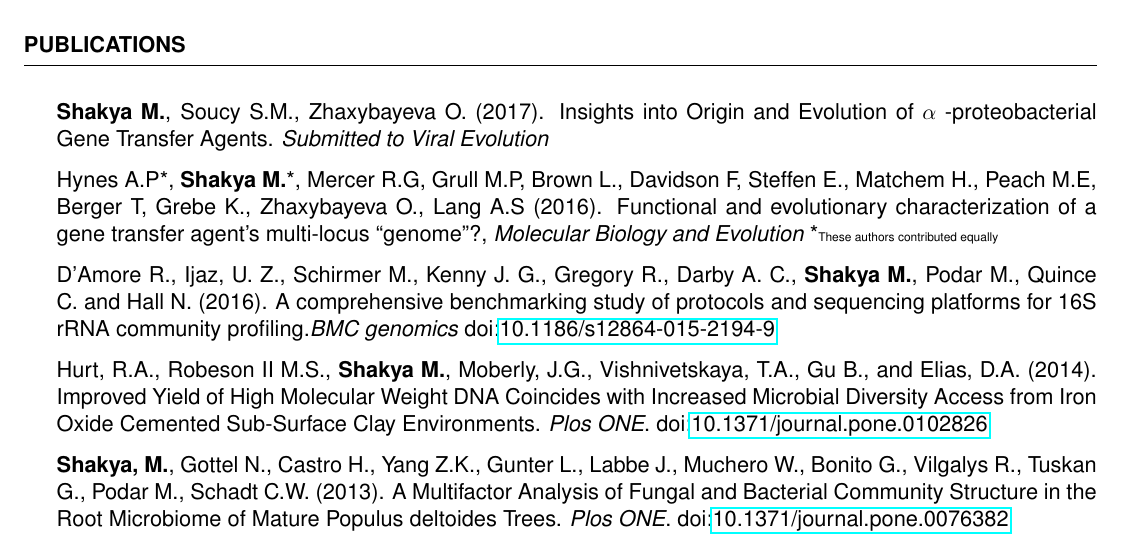
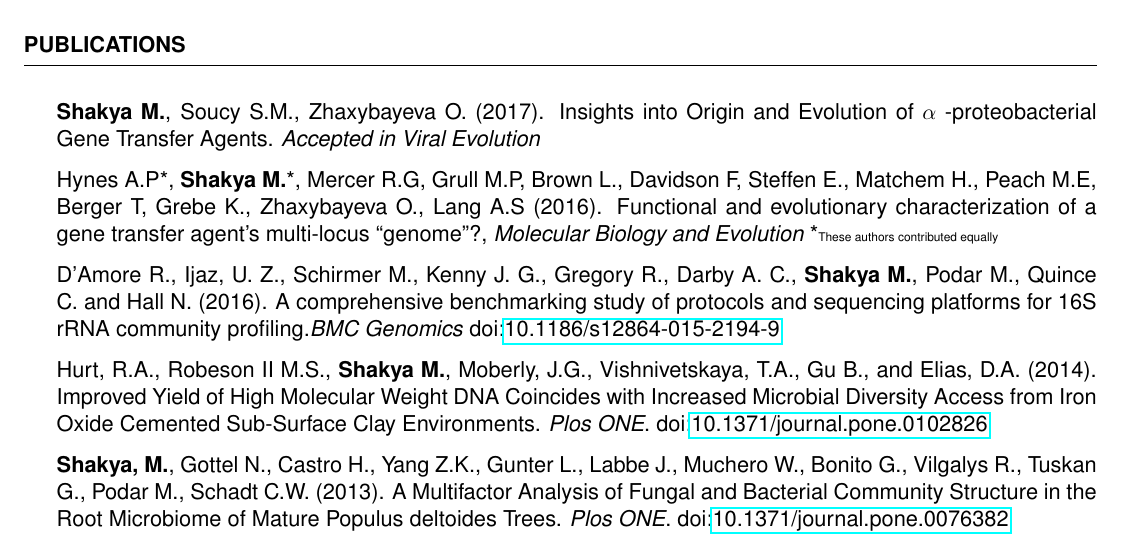
Before and after one commit to mshakya/resume, a LaTeX CV (CV.tex): part of page 1 of 3, cut so that both start at the same text. Compiled offline with pdfLaTeX.

Commit message:
added accepted

```diff
--- a/CV.tex
+++ b/CV.tex
@@ -73,9 +73,9 @@ in eukaryotes and prokaryotes.
 
 \begin{rSection}{Publications}
 
-\item \textbf{Shakya M.}, Soucy S.M., Zhaxybayeva O. (2017). Insights into Origin and Evolution of $\alpha$ -proteobacterial Gene Transfer Agents. \textit{Submitted to Viral Evolution}
+\item \textbf{Shakya M.}, Soucy S.M., Zhaxybayeva O. (2017). Insights into Origin and Evolution of $\alpha$ -proteobacterial Gene Transfer Agents. \textit{Accepted in Viral Evolution}
 \item Hynes A.P*, \textbf{Shakya M.}*, Mercer R.G, Grull M.P, Brown L., Davidson F, Steffen E., Matchem H., Peach M.E, Berger T, Grebe K., Zhaxybayeva O., Lang A.S (2016). Functional and evolutionary characterization of a gene transfer agent's multi-locus ``genome''?, \textit{Molecular Biology and Evolution} *{\tiny These authors contributed equally}
-\item D’Amore R., Ijaz, U. Z., Schirmer M., Kenny J. G., Gregory R., Darby A. C., \textbf{Shakya M.}, Podar M., Quince C. and Hall N. (2016). A comprehensive benchmarking study of protocols and sequencing platforms for 16S rRNA community profiling.\textit{BMC genomics} \doi{10.1186/s12864-015-2194-9}
+\item D’Amore R., Ijaz, U. Z., Schirmer M., Kenny J. G., Gregory R., Darby A. C., \textbf{Shakya M.}, Podar M., Quince C. and Hall N. (2016). A comprehensive benchmarking study of protocols and sequencing platforms for 16S rRNA community profiling.\textit{BMC Genomics} \doi{10.1186/s12864-015-2194-9}
 \item Hurt, R.A., Robeson II M.S., \textbf{Shakya M.}, Moberly, J.G., Vishnivetskaya, T.A., Gu B., and Elias, D.A. (2014). Improved Yield of High Molecular Weight DNA Coincides with Increased Microbial Diversity Access from Iron Oxide Cemented Sub-Surface Clay Environments. \textit{Plos ONE}. \doi{10.1371/journal.pone.0102826}
  \item \textbf{Shakya, M.}, Gottel N., Castro H., Yang Z.K., Gunter L., Labbe J., Muchero W., Bonito G., Vilgalys R., Tuskan G., Podar M., Schadt C.W. (2013). A Multifactor Analysis of Fungal and Bacterial Community Structure in the Root Microbiome of Mature Populus deltoides Trees. \textit{Plos ONE}. \doi{10.1371/journal.pone.0076382}
 \item \textbf{Shakya, M.}, Quince, C., Campbell, J., Yang, Z., Schadt, C.W., Podar, M (2013). Comparative metagenomic and rRNA microbial diversity characterization using Archaea and Bacteria synthetic communities \textit{Environmental Microbiology}.\doi{10.1111/1462-2920.12086}
```
